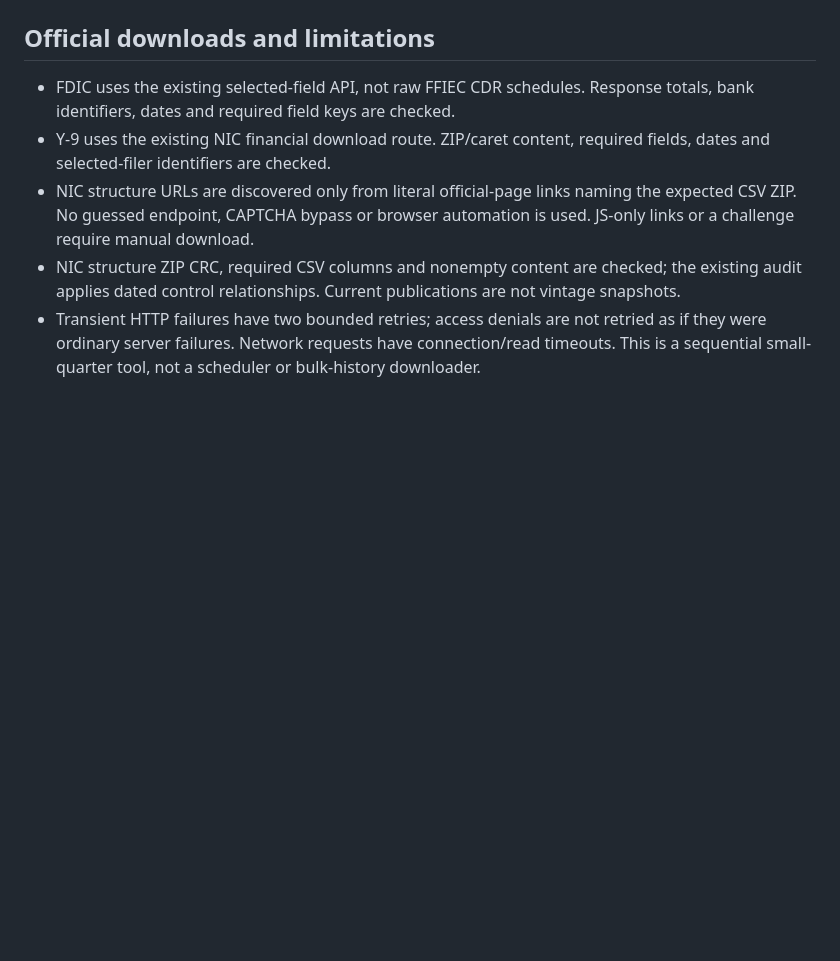
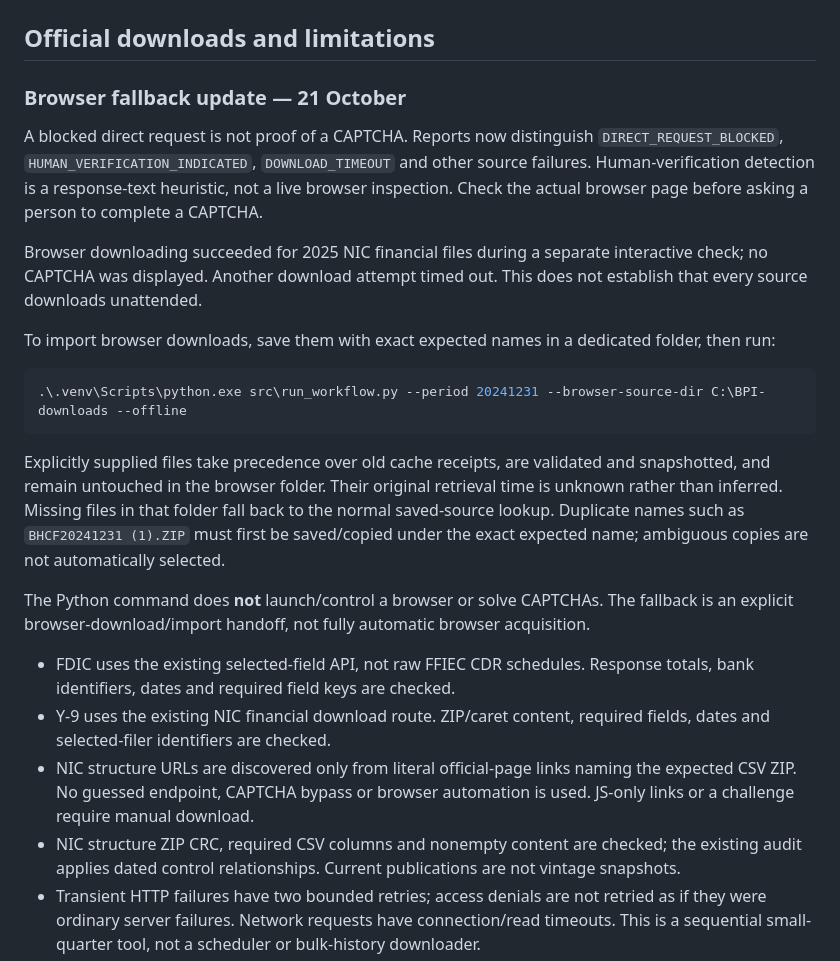
Before and after one commit to hugozacm/bpi-regulatory-data, a Markdown page: AUTOMATION.md, the part around the change. GitHub-like rendering; blank space fills up the shorter version.

Commit message:
Clarify access failures and add explicit browser-source import

````diff
--- a/AUTOMATION.md
+++ b/AUTOMATION.md
@@ -22,6 +22,22 @@ The command checks for saved sources, downloads missing files, validates them, p
 Missing or invalid inputs block processing. Put manually downloaded NIC files in `research/` under the expected filenames, then rerun **without** `--refresh`. A previously validated automated-download receipt takes precedence over a legacy local file. Refresh fetches a new snapshot and advances the receipt; earlier source bytes remain available. Each run records exact snapshot paths and hashes. Receipts are cache pointers, not the permanent provenance record.
 
 ## Official downloads and limitations
+
+### Browser fallback update — 21 October
+
+A blocked direct request is not proof of a CAPTCHA. Reports now distinguish `DIRECT_REQUEST_BLOCKED`, `HUMAN_VERIFICATION_INDICATED`, `DOWNLOAD_TIMEOUT` and other source failures. Human-verification detection is a response-text heuristic, not a live browser inspection. Check the actual browser page before asking a person to complete a CAPTCHA.
+
+Browser downloading succeeded for 2025 NIC financial files during a separate interactive check; no CAPTCHA was displayed. Another download attempt timed out. This does not establish that every source downloads unattended.
+
+To import browser downloads, save them with exact expected names in a dedicated folder, then run:
+
+```powershell
+.\.venv\Scripts\python.exe src\run_workflow.py --period 20241231 --browser-source-dir C:\BPI-downloads --offline
+```
+
+Explicitly supplied files take precedence over old cache receipts, are validated and snapshotted, and remain untouched in the browser folder. Their original retrieval time is unknown rather than inferred. Missing files in that folder fall back to the normal saved-source lookup. Duplicate names such as `BHCF20241231 (1).ZIP` must first be saved/copied under the exact expected name; ambiguous copies are not automatically selected.
+
+The Python command does **not** launch/control a browser or solve CAPTCHAs. The fallback is an explicit browser-download/import handoff, not fully automatic browser acquisition.
 
 - FDIC uses the existing selected-field API, not raw FFIEC CDR schedules. Response totals, bank identifiers, dates and required field keys are checked.
 - Y-9 uses the existing NIC financial download route. ZIP/caret content, required fields, dates and selected-filer identifiers are checked.
````
